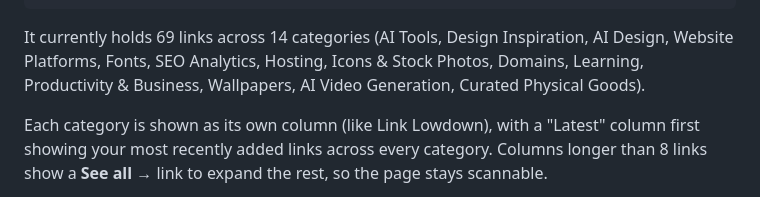
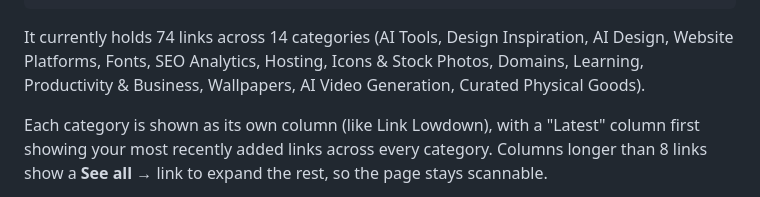
Before and after one commit to dylan-dgtl/LinksDM, a Markdown page: guide.md, the part around the change. GitHub-like rendering.

Commit message:
Update link count in guide

````diff
--- a/guide.md
+++ b/guide.md
@@ -20,7 +20,7 @@ linksdm/
 └── GUIDE.md          → this file
 ```
 
-It currently holds 69 links across 14 categories (AI Tools, Design Inspiration, AI Design, Website Platforms, Fonts, SEO Analytics, Hosting, Icons & Stock Photos, Domains, Learning, Productivity & Business, Wallpapers, AI Video Generation, Curated Physical Goods).
+It currently holds 74 links across 14 categories (AI Tools, Design Inspiration, AI Design, Website Platforms, Fonts, SEO Analytics, Hosting, Icons & Stock Photos, Domains, Learning, Productivity & Business, Wallpapers, AI Video Generation, Curated Physical Goods).
 
 Each category is shown as its own column (like Link Lowdown), with a "Latest" column first showing your most recently added links across every category. Columns longer than 8 links show a **See all →** link to expand the rest, so the page stays scannable.
 
````
